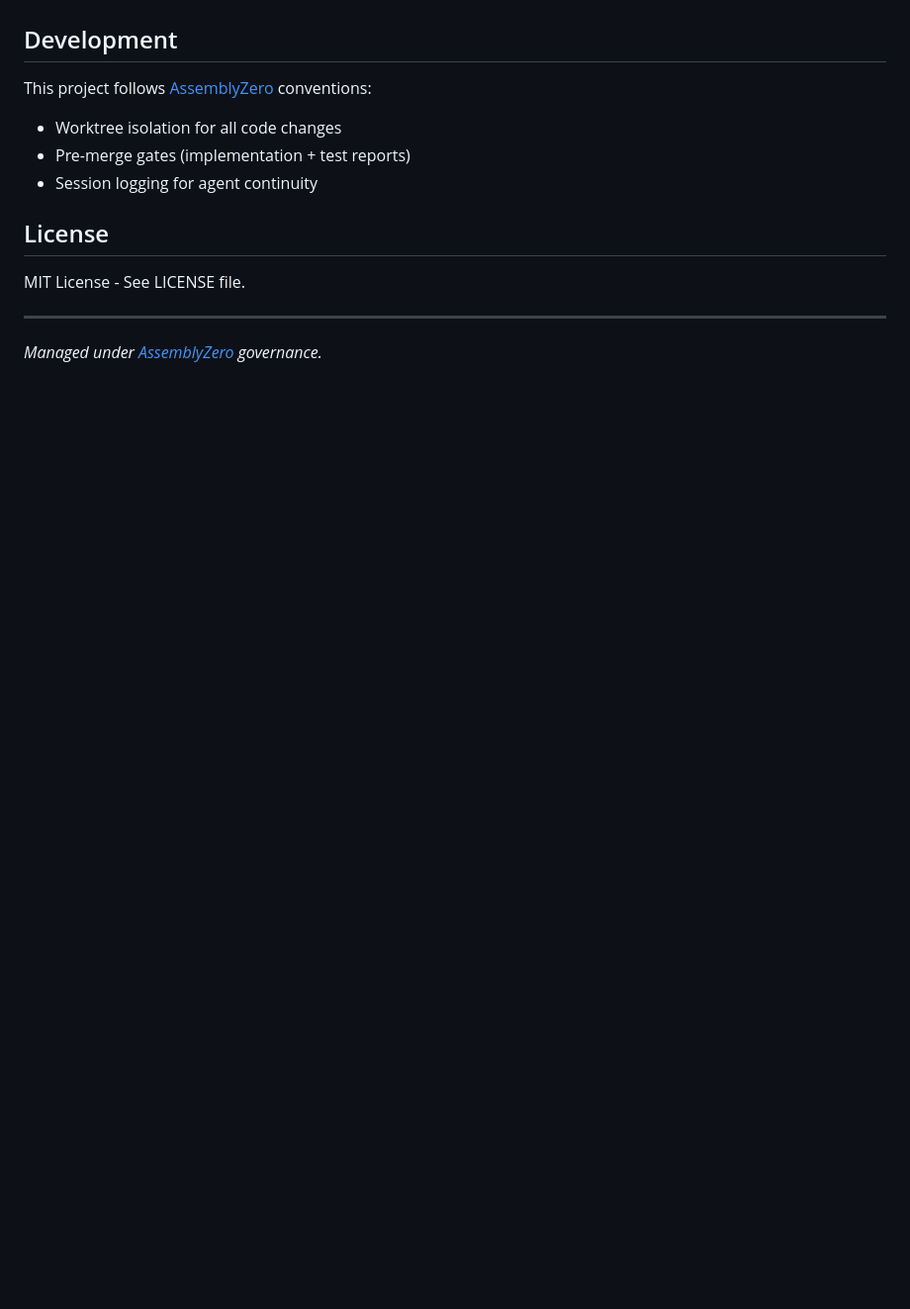
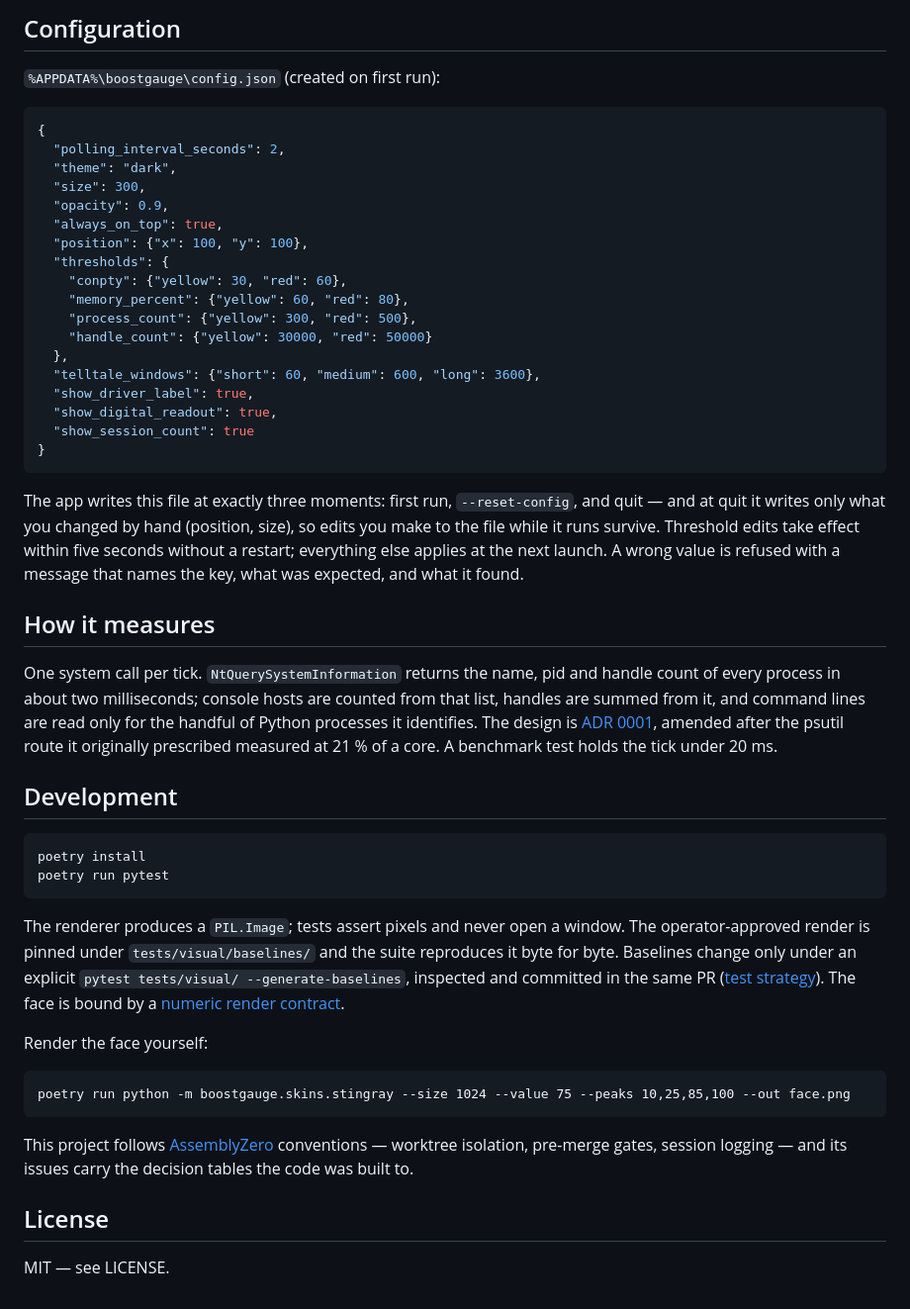
Before and after one commit to martymcenroe/boostgauge, a Markdown page: README.md, the part around one of its changes. Shown at 99% size. GitHub-like rendering; blank space fills up the shorter version.

````diff
--- a/README.md
+++ b/README.md
@@ -44,15 +42,51 @@ boostgauge/
+## Configuration
+
+`%APPDATA%\boostgauge\config.json` (created on first run):
+
+```json
+{
+  "polling_interval_seconds": 2,
+  "theme": "dark",
+  "size": 300,
+  "opacity": 0.9,
+  "always_on_top": true,
+  "position": {"x": 100, "y": 100},
+  "thresholds": {
+    "conpty": {"yellow": 30, "red": 60},
+    "memory_percent": {"yellow": 60, "red": 80},
+    "process_count": {"yellow": 300, "red": 500},
+    "handle_count": {"yellow": 30000, "red": 50000}
+  },
+  "telltale_windows": {"short": 60, "medium": 600, "long": 3600},
+  "show_driver_label": true,
+  "show_digital_readout": true,
+  "show_session_count": true
+}
+```
+
+The app writes this file at exactly three moments: first run, `--reset-config`, and quit — and at quit it writes only what you changed by hand (position, size), so edits you make to the file while it runs survive. Threshold edits take effect within five seconds without a restart; everything else applies at the next launch. A wrong value is refused with a message that names the key, what was expected, and what it found.
+
+## How it measures
+
+One system call per tick. `NtQuerySystemInformation` returns the name, pid and handle count of every process in about two milliseconds; console hosts are counted from that list, handles are summed from it, and command lines are read only for the handful of Python processes it identifies. The design is [ADR 0001](docs/adrs/0001-single-sweep-collection.md), amended after the psutil route it originally prescribed measured at 21 % of a core. A benchmark test holds the tick under 20 ms.
 
 ## Development
 
-This project follows [AssemblyZero](https://github.com/martymcenroe/AssemblyZero) conventions:
-- Worktree isolation for all code changes
-- Pre-merge gates (implementation + test reports)
-- Session logging for agent continuity
+```
+poetry install
+poetry run pytest
+```
+
+The renderer produces a `PIL.Image`; tests assert pixels and never open a window. The operator-approved render is pinned under `tests/visual/baselines/` and the suite reproduces it byte for byte. Baselines change only under an explicit `pytest tests/visual/ --generate-baselines`, inspected and committed in the same PR ([test strategy](docs/design/0001-test-strategy.md)). The face is bound by a [numeric render contract](docs/design/0002-aesthetic-v1-stingray.md).
+
+Render the face yourself:
+
+```
+poetry run python -m boostgauge.skins.stingray --size 1024 --value 75 --peaks 10,25,85,100 --out face.png
+```
+
+This project follows [AssemblyZero](https://github.com/martymcenroe/AssemblyZero) conventions — worktree isolation, pre-merge gates, session logging — and its issues carry the decision tables the code was built to.
 
 ## License
 
-MIT License - See LICENSE file.
-
----
-
-*Managed under [AssemblyZero](https://github.com/martymcenroe/AssemblyZero) governance.*
+MIT — see LICENSE.
````
Also changed, not shown: other parts of README.md (+26 -28 lines), docs/media/boostgauge-1024.png (added), 1 other file.
